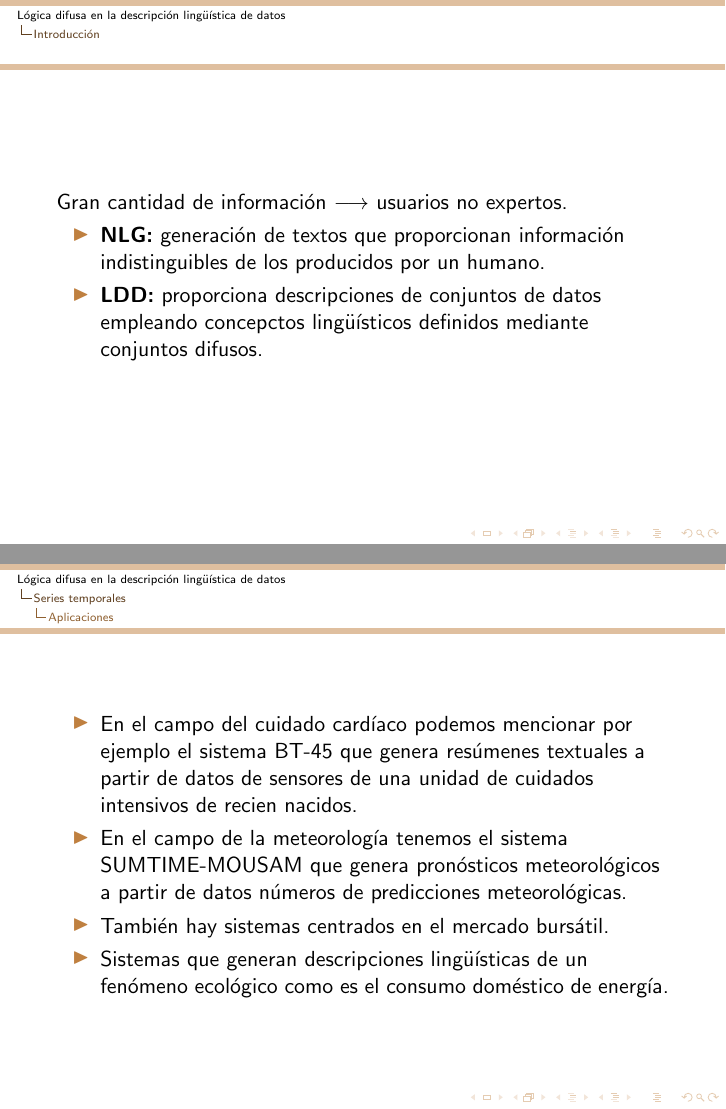
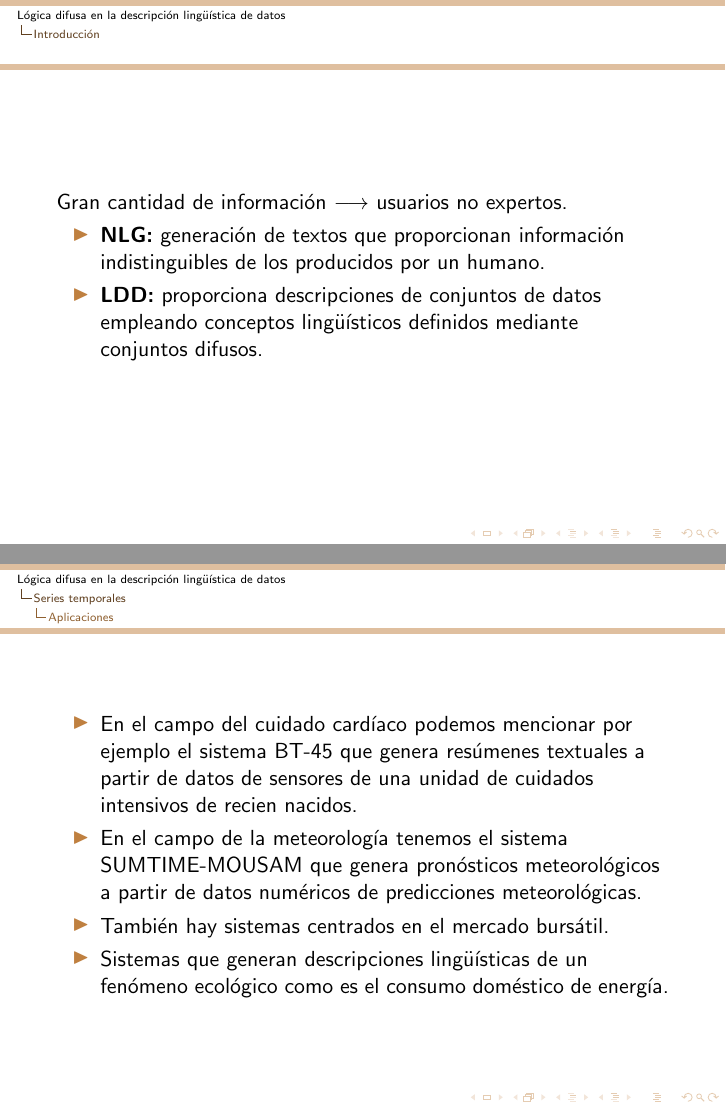
Before and after one commit to Griger/trabajoTeoria_IC2017, LaTeX slides (presentacion.tex): pages 4 and 18 of 38, joined at a grey line. Compiled offline with pdfLaTeX.

Commit message:
Corrigiendo faltas de ortografía.

```diff
--- a/presentacion.tex
+++ b/presentacion.tex
@@ -52,7 +52,7 @@
 
 		\begin{itemize}
 			\item \textbf{NLG:} generación de textos que proporcionan información indistinguibles de los producidos por un humano.
-			\item \textbf{LDD:} proporciona descripciones de conjuntos de datos empleando concepctos lingüísticos definidos mediante conjuntos difusos.
+			\item \textbf{LDD:} proporciona descripciones de conjuntos de datos empleando conceptos lingüísticos definidos mediante conjuntos difusos.
 		\end{itemize}
 	\end{frame}
 
@@ -204,7 +204,7 @@
 	\begin{frame}
 		\begin{itemize}
 			\item En el campo del cuidado cardíaco podemos mencionar por ejemplo el sistema BT-45 que genera resúmenes textuales a partir de datos de sensores de una unidad de cuidados intensivos de recien nacidos.
-			\item En el campo de la meteorología tenemos el sistema SUMTIME-MOUSAM que genera pronósticos meteorológicos a partir de datos números de predicciones meteorológicas.
+			\item En el campo de la meteorología tenemos el sistema SUMTIME-MOUSAM que genera pronósticos meteorológicos a partir de datos numéricos de predicciones meteorológicas.
 			\item También hay sistemas centrados en el mercado bursátil.
 			\item Sistemas que generan descripciones lingüísticas de un fenómeno ecológico como es el consumo doméstico de energía.
 \end{itemize}
```
